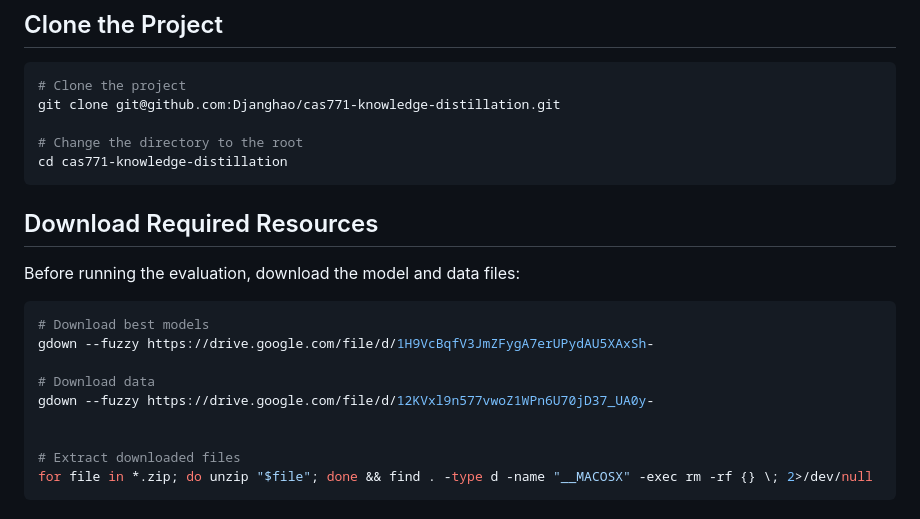
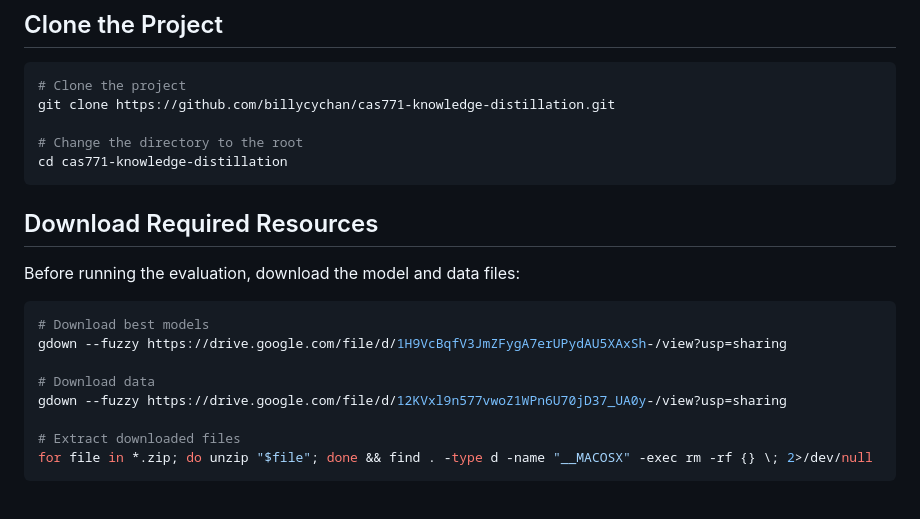
Before and after one commit to billycychan/cas771-knowledge-distillation, a Markdown page: README.md, the part around the change. Rendered like a GitHub page.

````diff
--- a/README.md
+++ b/README.md
@@ -6,7 +6,7 @@ This project implements knowledge distillation from multiple teacher models to a
 
 ``` bash
 # Clone the project
-git clone git@github.com:Djanghao/cas771-knowledge-distillation.git
+git clone https://github.com/billycychan/cas771-knowledge-distillation.git
 
 # Change the directory to the root
 cd cas771-knowledge-distillation
@@ -18,11 +18,10 @@ Before running the evaluation, download the model and data files:
 
 ```bash
 # Download best models
-gdown --fuzzy https://drive.google.com/file/d/1H9VcBqfV3JmZFygA7erUPydAU5XAxSh-
+gdown --fuzzy https://drive.google.com/file/d/1H9VcBqfV3JmZFygA7erUPydAU5XAxSh-/view?usp=sharing
 
 # Download data
-gdown --fuzzy https://drive.google.com/file/d/12KVxl9n577vwoZ1WPn6U70jD37_UA0y-
-
+gdown --fuzzy https://drive.google.com/file/d/12KVxl9n577vwoZ1WPn6U70jD37_UA0y-/view?usp=sharing
 
 # Extract downloaded files
 for file in *.zip; do unzip "$file"; done && find . -type d -name "__MACOSX" -exec rm -rf {} \; 2>/dev/null
````
